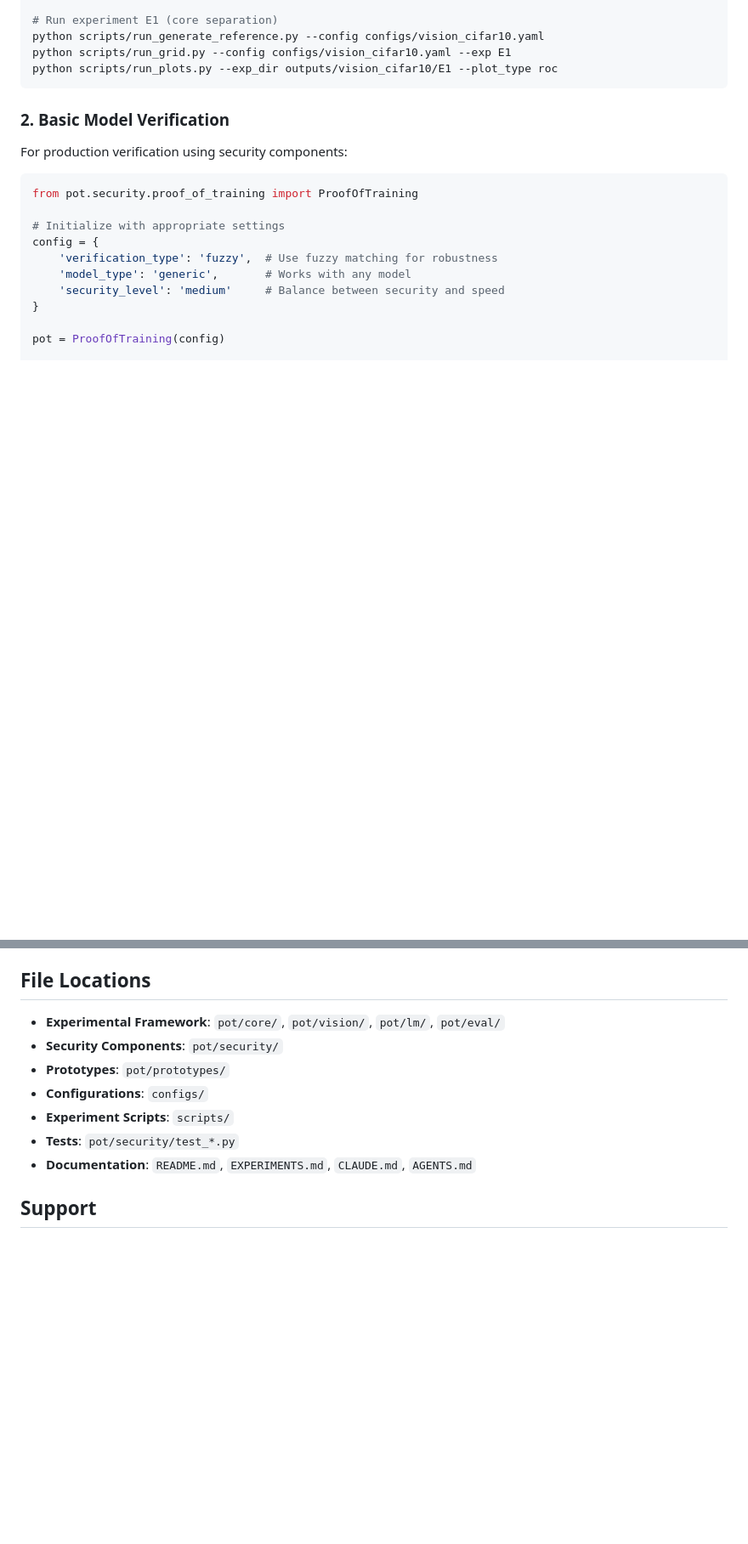
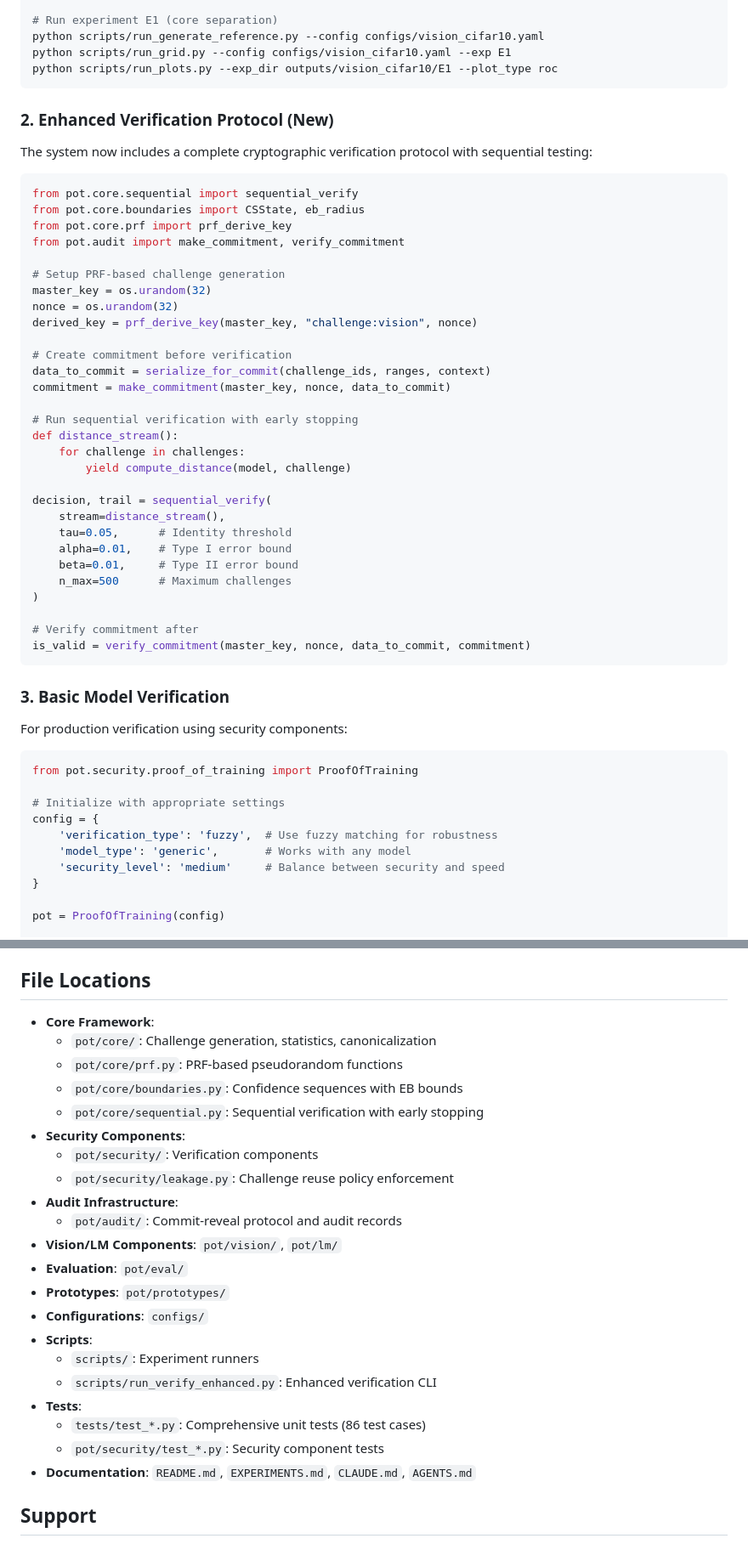
Before and after one commit to rohanvinaik/PoT_Experiments, a Markdown page: AGENTS.md, 2 parts joined by grey strips. Shown at 85% size. GitHub-like rendering; blank space fills up the shorter version.

````diff
--- a/AGENTS.md
+++ b/AGENTS.md
@@ -49,7 +55,43 @@ python scripts/run_grid.py --config configs/vision_cifar10.yaml --exp E1
 python scripts/run_plots.py --exp_dir outputs/vision_cifar10/E1 --plot_type roc
 ```
 
-### 2. Basic Model Verification
+### 2. Enhanced Verification Protocol (New)
+
+The system now includes a complete cryptographic verification protocol with sequential testing:
+
+```python
+from pot.core.sequential import sequential_verify
+from pot.core.boundaries import CSState, eb_radius
+from pot.core.prf import prf_derive_key
+from pot.audit import make_commitment, verify_commitment
+
+# Setup PRF-based challenge generation
+master_key = os.urandom(32)
+nonce = os.urandom(32)
+derived_key = prf_derive_key(master_key, "challenge:vision", nonce)
+
+# Create commitment before verification
+data_to_commit = serialize_for_commit(challenge_ids, ranges, context)
+commitment = make_commitment(master_key, nonce, data_to_commit)
+
+# Run sequential verification with early stopping
+def distance_stream():
+    for challenge in challenges:
+        yield compute_distance(model, challenge)
+
+decision, trail = sequential_verify(
+    stream=distance_stream(),
+    tau=0.05,      # Identity threshold
+    alpha=0.01,    # Type I error bound
+    beta=0.01,     # Type II error bound
+    n_max=500      # Maximum challenges
+)
+
+# Verify commitment after
+is_valid = verify_commitment(master_key, nonce, data_to_commit, commitment)
+```
+
+### 3. Basic Model Verification
 
 For production verification using security components:
 
@@ -460,12 +535,26 @@ class VerifiedModel(pl.LightningModule):
 
 ## File Locations
 
-- **Experimental Framework**: `pot/core/`, `pot/vision/`, `pot/lm/`, `pot/eval/`
-- **Security Components**: `pot/security/`
+- **Core Framework**:
+  - `pot/core/`: Challenge generation, statistics, canonicalization
+  - `pot/core/prf.py`: PRF-based pseudorandom functions
+  - `pot/core/boundaries.py`: Confidence sequences with EB bounds
+  - `pot/core/sequential.py`: Sequential verification with early stopping
+- **Security Components**:
+  - `pot/security/`: Verification components
+  - `pot/security/leakage.py`: Challenge reuse policy enforcement
+- **Audit Infrastructure**:
+  - `pot/audit/`: Commit-reveal protocol and audit records
+- **Vision/LM Components**: `pot/vision/`, `pot/lm/`
+- **Evaluation**: `pot/eval/`
 - **Prototypes**: `pot/prototypes/`
 - **Configurations**: `configs/`
-- **Experiment Scripts**: `scripts/`
-- **Tests**: `pot/security/test_*.py`
+- **Scripts**:
+  - `scripts/`: Experiment runners
+  - `scripts/run_verify_enhanced.py`: Enhanced verification CLI
+- **Tests**:
+  - `tests/test_*.py`: Comprehensive unit tests (86 test cases)
+  - `pot/security/test_*.py`: Security component tests
 - **Documentation**: `README.md`, `EXPERIMENTS.md`, `CLAUDE.md`, `AGENTS.md`
 
 ## Support
````
Also changed, not shown: other parts of AGENTS.md (+40 -1 lines), CLAUDE.md (+67 -1 lines).
